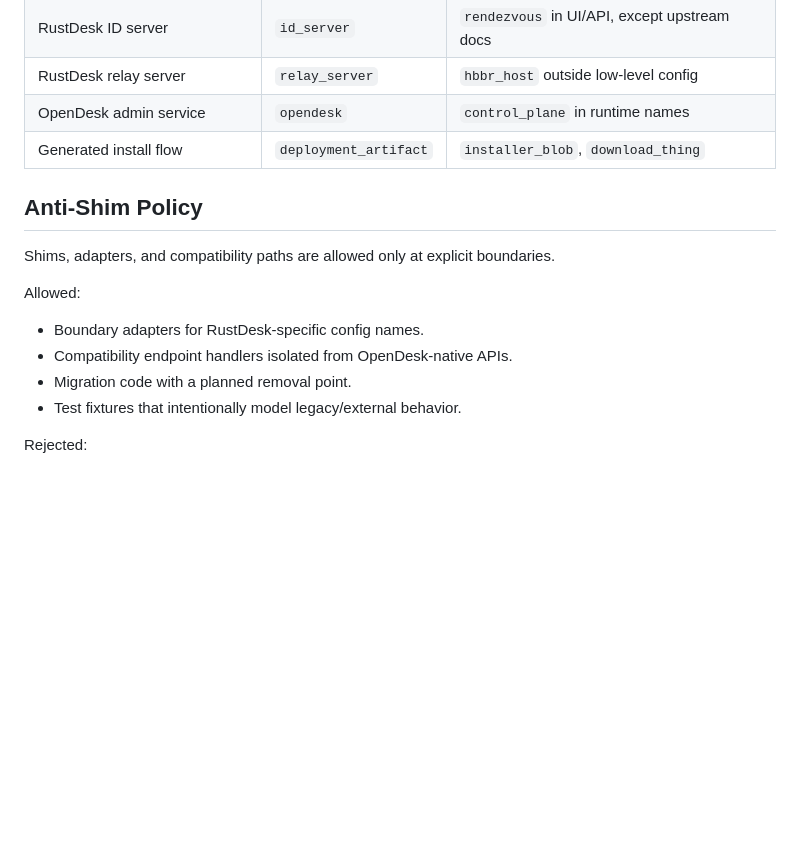
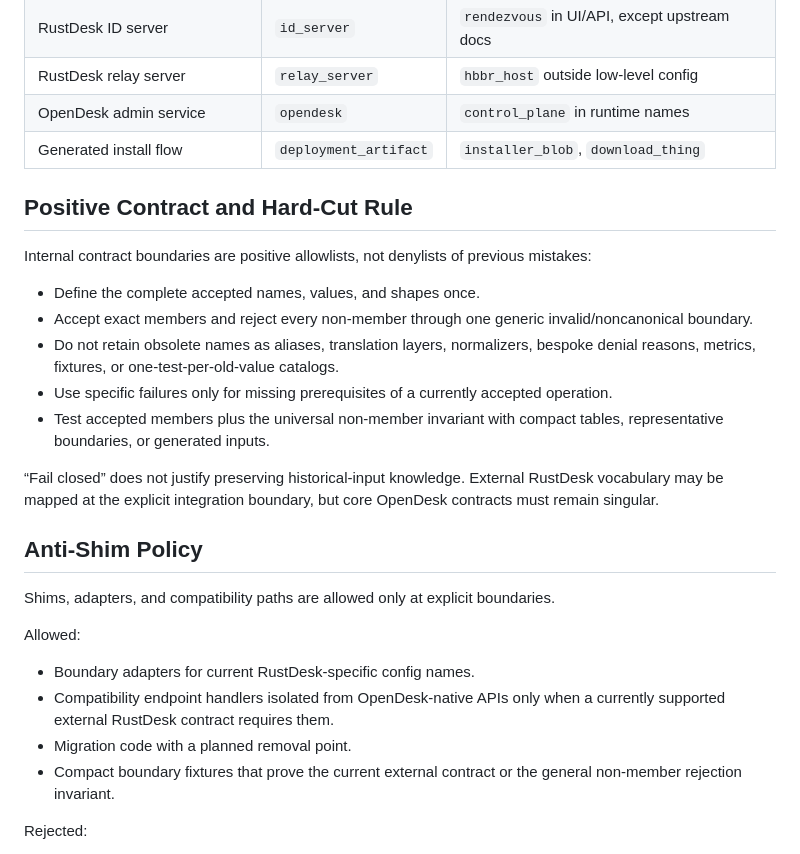
Before and after one commit to lazerusrm/OpenDesk, a Markdown page: docs/engineering-standards.md, the part around the change. GitHub-like rendering; blank space fills up the shorter version.

Commit message:
docs: require positive contract rules

```diff
--- a/docs/engineering-standards.md
+++ b/docs/engineering-standards.md
@@ -28,16 +28,37 @@ Canonical domain vocabulary:
 | OpenDesk admin service | `opendesk` | `control_plane` in runtime names |
 | Generated install flow | `deployment_artifact` | `installer_blob`, `download_thing` |
 
+## Positive Contract and Hard-Cut Rule
+
+Internal contract boundaries are positive allowlists, not denylists of previous
+mistakes:
+
+- Define the complete accepted names, values, and shapes once.
+- Accept exact members and reject every non-member through one generic
+  invalid/noncanonical boundary.
+- Do not retain obsolete names as aliases, translation layers, normalizers,
+  bespoke denial reasons, metrics, fixtures, or one-test-per-old-value catalogs.
+- Use specific failures only for missing prerequisites of a currently accepted
+  operation.
+- Test accepted members plus the universal non-member invariant with compact
+  tables, representative boundaries, or generated inputs.
+
+“Fail closed” does not justify preserving historical-input knowledge. External
+RustDesk vocabulary may be mapped at the explicit integration boundary, but
+core OpenDesk contracts must remain singular.
+
 ## Anti-Shim Policy
 
 Shims, adapters, and compatibility paths are allowed only at explicit boundaries.
 
 Allowed:
 
-- Boundary adapters for RustDesk-specific config names.
-- Compatibility endpoint handlers isolated from OpenDesk-native APIs.
+- Boundary adapters for current RustDesk-specific config names.
+- Compatibility endpoint handlers isolated from OpenDesk-native APIs only when a
+  currently supported external RustDesk contract requires them.
 - Migration code with a planned removal point.
-- Test fixtures that intentionally model legacy/external behavior.
+- Compact boundary fixtures that prove the current external contract or the
+  general non-member rejection invariant.
 
 Rejected:
 
```
